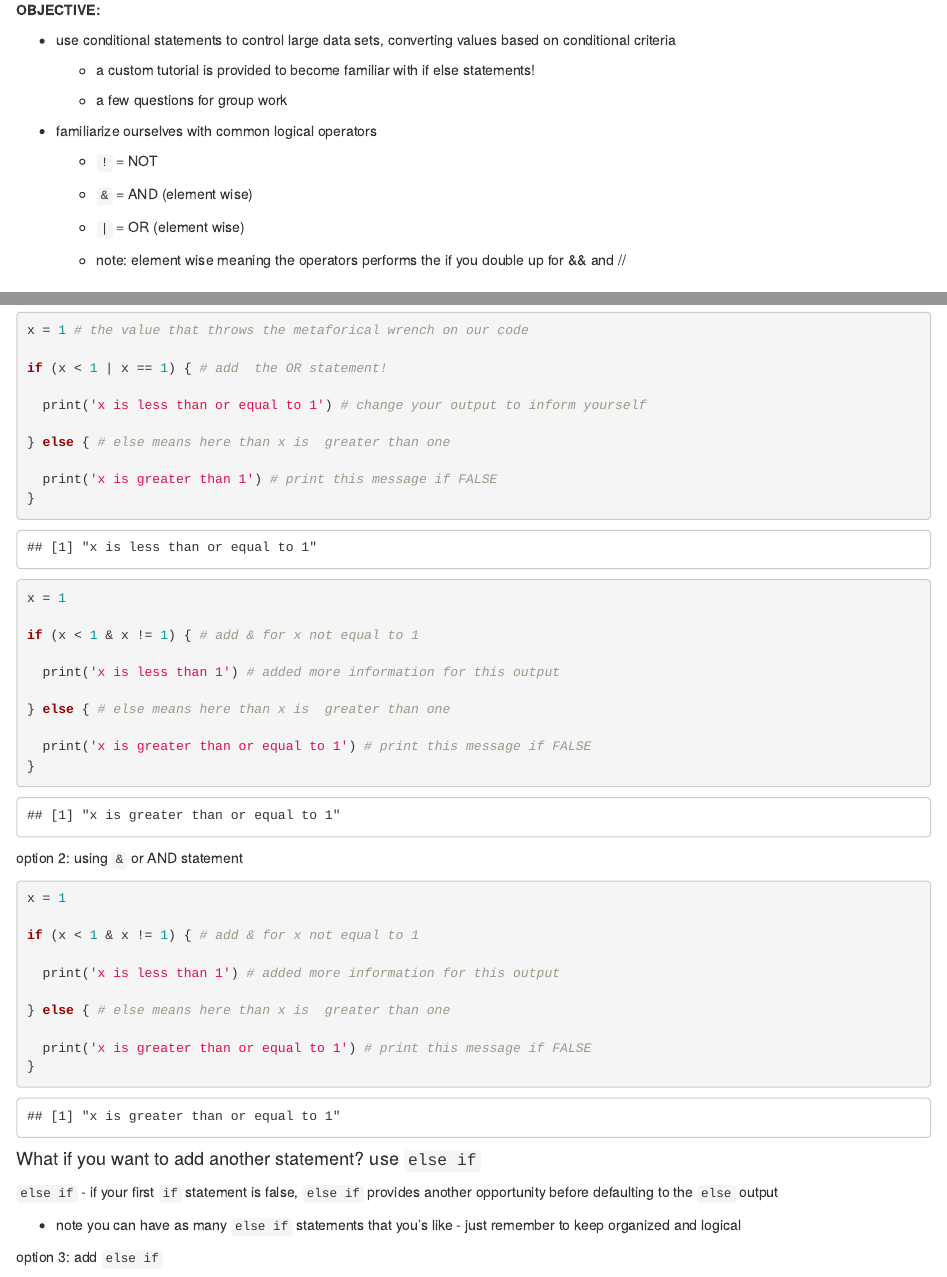
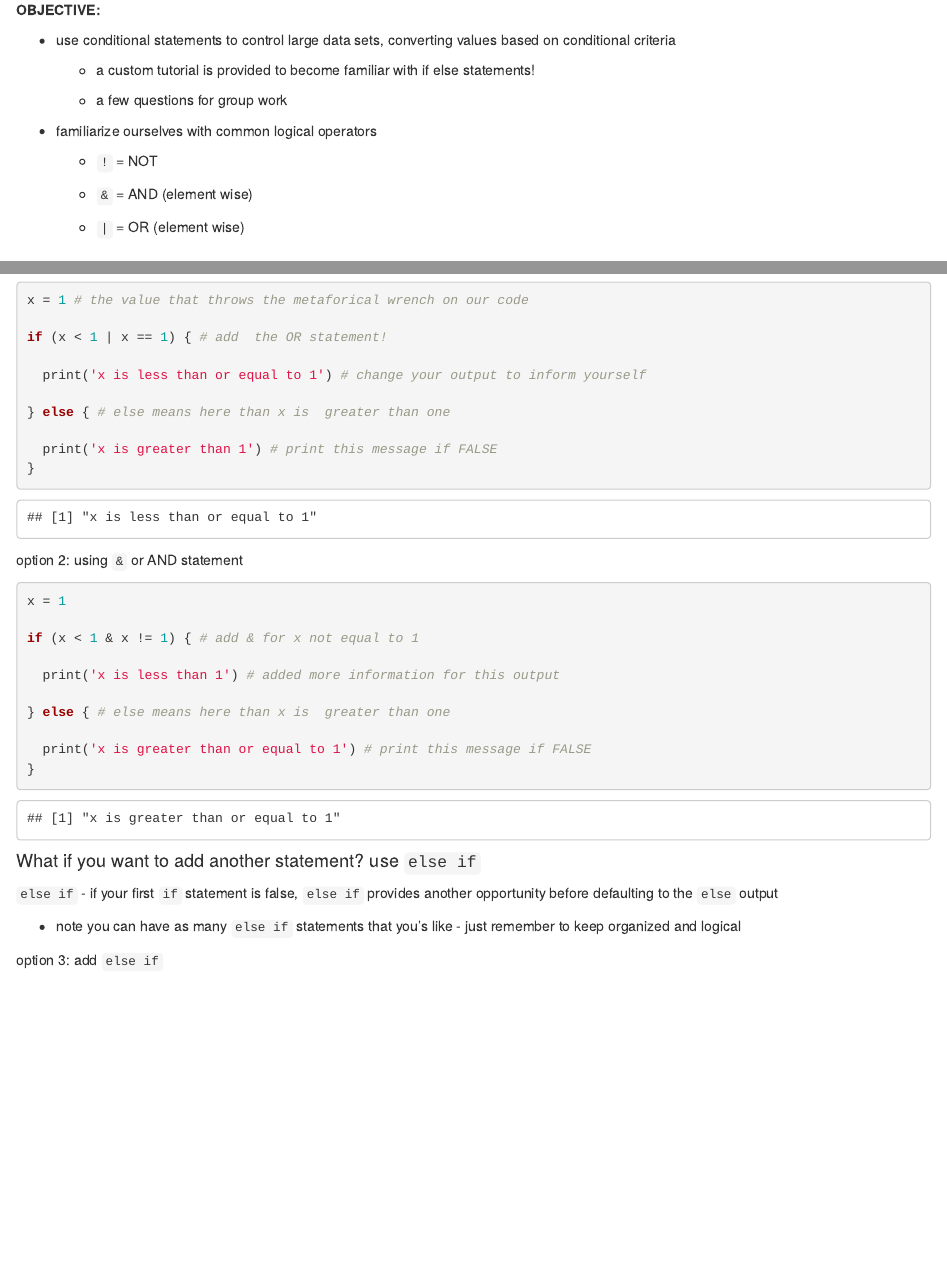
Before and after one commit to SamGurr/RClub, an R Markdown document (sessions/7_14_2023_If_Else/20230714_If_Else_RClub.Rmd): the page in a window 1100 px wide, from 290 px down, and a second part further down, joined at a grey line. Rendered offline with R 4.5, knitr and Pandoc, with nearby package versions; some code elsewhere in the file could not run offline.

Commit message:
updated if else workshop

````diff
--- a/sessions/7_14_2023_If_Else/20230714_If_Else_RClub.Rmd
+++ b/sessions/7_14_2023_If_Else/20230714_If_Else_RClub.Rmd
@@ -26,8 +26,6 @@ output: html_document
     -   `&` = AND (element wise)
 
     -   `|` = OR (element wise)
-
-    -   note: element wise meaning the operators performs the if you double up for && and //
 
 ## Intro to boolean variables
 
@@ -111,23 +109,9 @@ if (x < 1 | x == 1) { # add  the OR statement!
 
 ```
 
-```{r help yourself with AND, some more!, include=TRUE}
-
-x = 1
-
-if (x < 1 & x != 1) { # add & for x not equal to 1
-
-  print('x is less than 1') # added more information for this output
-
-} else { # else means here than x is  greater than one
-
-  print('x is greater than or equal to 1') # print this message if FALSE
-}
-```
-
 option 2: using `&` or AND statement
 
-```{r help yourself with AND, some more!, include=TRUE}
+```{r help yourself with AND, include=TRUE}
 
 x = 1
 
````
